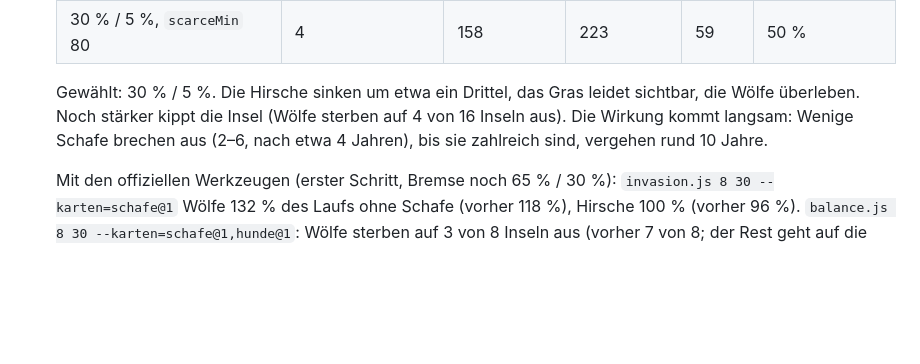
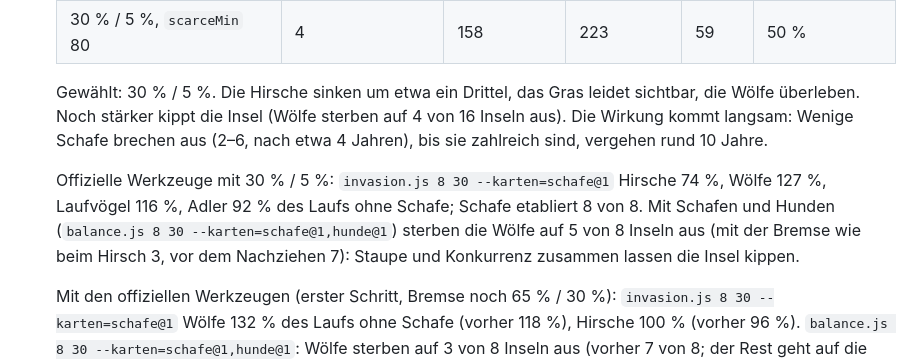
Before and after one commit to soenke123/Biotop-test, a Markdown page: data/arten.md, the part around the change. Rendered like a GitHub page; blank space fills up the shorter version.

Commit message:
arten.md: Messung mit neuer Schaf-Bremse (invasion, balance mit Karten)
Co-Authored-By: Claude Opus 5.5 <noreply@anthropic.com>
Claude-Session: https://claude.ai/code/session_019aM2P3yPfaP8LTqEv155vM

```diff
--- a/data/arten.md
+++ b/data/arten.md
@@ -349,6 +349,11 @@ beides keine Wirkung. Mit ihnen darf das Ökosystem kippen. Die Werte sind noch
   kommt langsam: Wenige Schafe brechen aus (2–6, nach etwa 4 Jahren), bis sie zahlreich sind,
   vergehen rund 10 Jahre.
 
+  Offizielle Werkzeuge mit 30 % / 5 %: `invasion.js 8 30 --karten=schafe@1` Hirsche 74 %, Wölfe 127 %,
+  Laufvögel 116 %, Adler 92 % des Laufs ohne Schafe; Schafe etabliert 8 von 8. Mit Schafen und Hunden
+  (`balance.js 8 30 --karten=schafe@1,hunde@1`) sterben die Wölfe auf 5 von 8 Inseln aus (mit der
+  Bremse wie beim Hirsch 3, vor dem Nachziehen 7): Staupe und Konkurrenz zusammen lassen die Insel kippen.
+
   Mit den offiziellen Werkzeugen (erster Schritt, Bremse noch 65 % / 30 %): `invasion.js 8 30 --karten=schafe@1` Wölfe 132 % des Laufs ohne
   Schafe (vorher 118 %), Hirsche 100 % (vorher 96 %). `balance.js 8 30 --karten=schafe@1,hunde@1`:
   Wölfe sterben auf 3 von 8 Inseln aus (vorher 7 von 8; der Rest geht auf die Staupe der Hunde),
```
